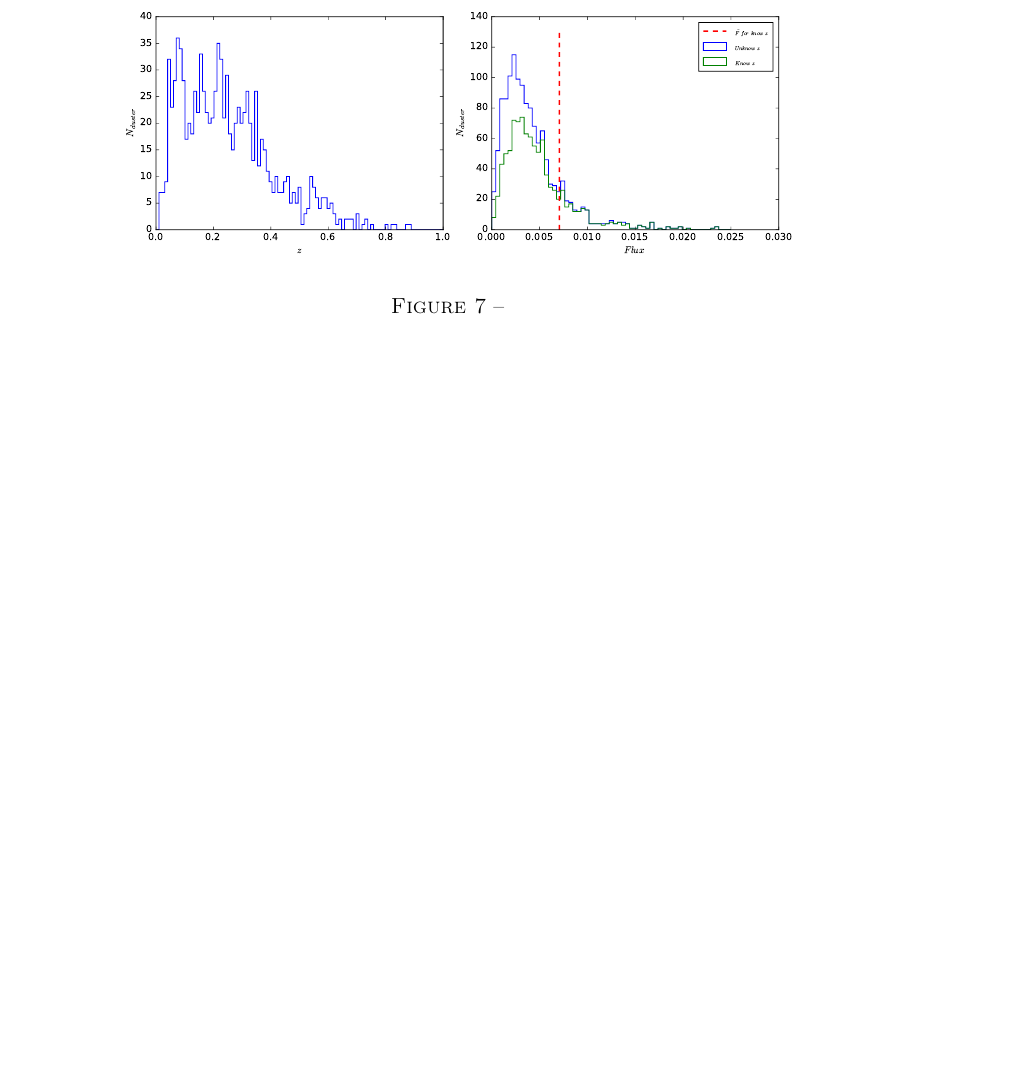
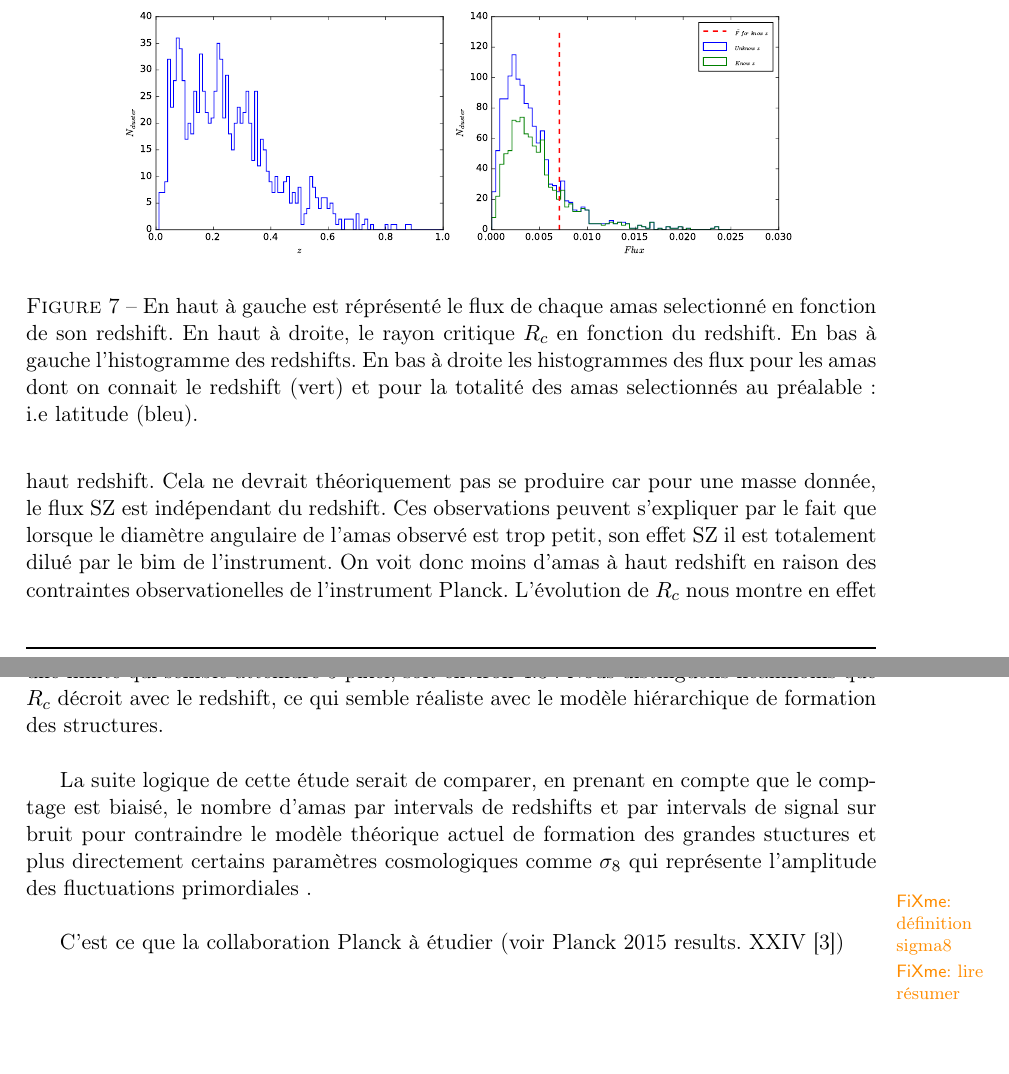
Before and after one commit to antoinemarchal/MT3, a LaTeX paper (rapport/rapport.tex): part of page 6 of 6 before the commit and two parts of pages 6 and 7 of 8 after it, the two joined at a grey line, cut so that both start at the same text, the shorter picture padded with empty space. Compiled offline with pdfLaTeX.

Commit message:
Ecriture Section Résultats/rapport - à compléter

```diff
--- a/rapport/rapport.tex
+++ b/rapport/rapport.tex
@@ -246,6 +251,11 @@ $r_{out} = r_{in} + 5  $ (en pixels)
   \centering
   \label{rslt_1}
   \includegraphics[scale = 0.4]{rslt_1.pdf}
-  \caption{}
+  \caption{En haut à gauche est réprésenté le flux de chaque amas
+    selectionné en fonction de son redshift. En haut à droite, le rayon critique
+    $R_c$ en fonction du redshift. En bas à gauche l'histogramme des
+    redshifts. En bas à droite les histogrammes des flux pour les amas
+    dont on connait le redshift (vert) et pour la totalité des amas
+    selectionnés au préalable : i.e latitude (bleu).}
 \end{figure}
 
@@ -252,3 +266,26 @@ $r_{out} = r_{in} + 5  $ (en pixels)
+d'amas detecté à bas redshift qu'à haut redshift. Cela ne devrait
+théoriquement pas se produire car pour une masse donnée, le flux SZ
+est indépendant du redshift. Ces observations peuvent s'expliquer par
+le fait que lorsque le diamètre angulaire de l'amas observé est trop
+petit, son effet SZ il est totalement dilué par le bim de
+l'instrument. On voit donc moins d'amas à haut redshift en raison des
+contraintes observationelles de l'instrument Planck. L'évolution de
+$R_c$ nous montre en effet une limite qui semble atteindre $5$ pixel,
+soit environ $4.3'$. Nous distinguons néanmoins que $R_c$ décroit avec
+le redshift, ce qui semble réaliste avec le modèle hiérarchique de
+formation des structures. \\
+
+La suite logique de cette étude serait de comparer, en prenant en
+compte que le comptage est biaisé, le nombre d'amas par intervals de
+redshifts  et par intervals de signal sur bruit pour contraindre le modèle
+théorique actuel de formation des grandes stuctures et plus
+directement certains paramètres cosmologiques comme $\sigma_8$ qui
+représente l'amplitude des fluctuations primordiales
+\fxwarning{définition sigma8}. \\
+
+C'est ce que la collaboration Planck à étudier (voir Planck 2015
+results. XXIV \cite{Planck_SZ})
+\fxwarning{lire résumer}
 
 \newpage
 \begin{thebibliography}{2}
```
Also changed, not shown: rapport/rapport.tex (38 more changed lines).
